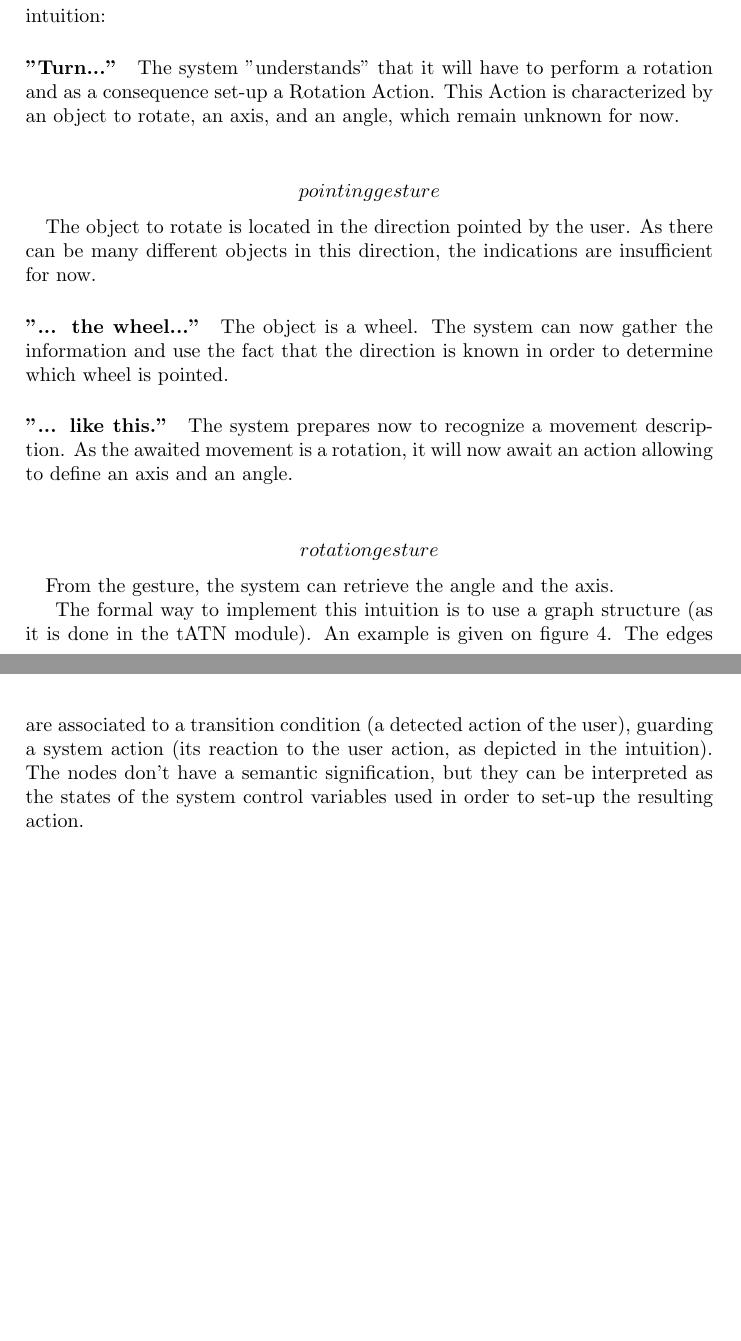
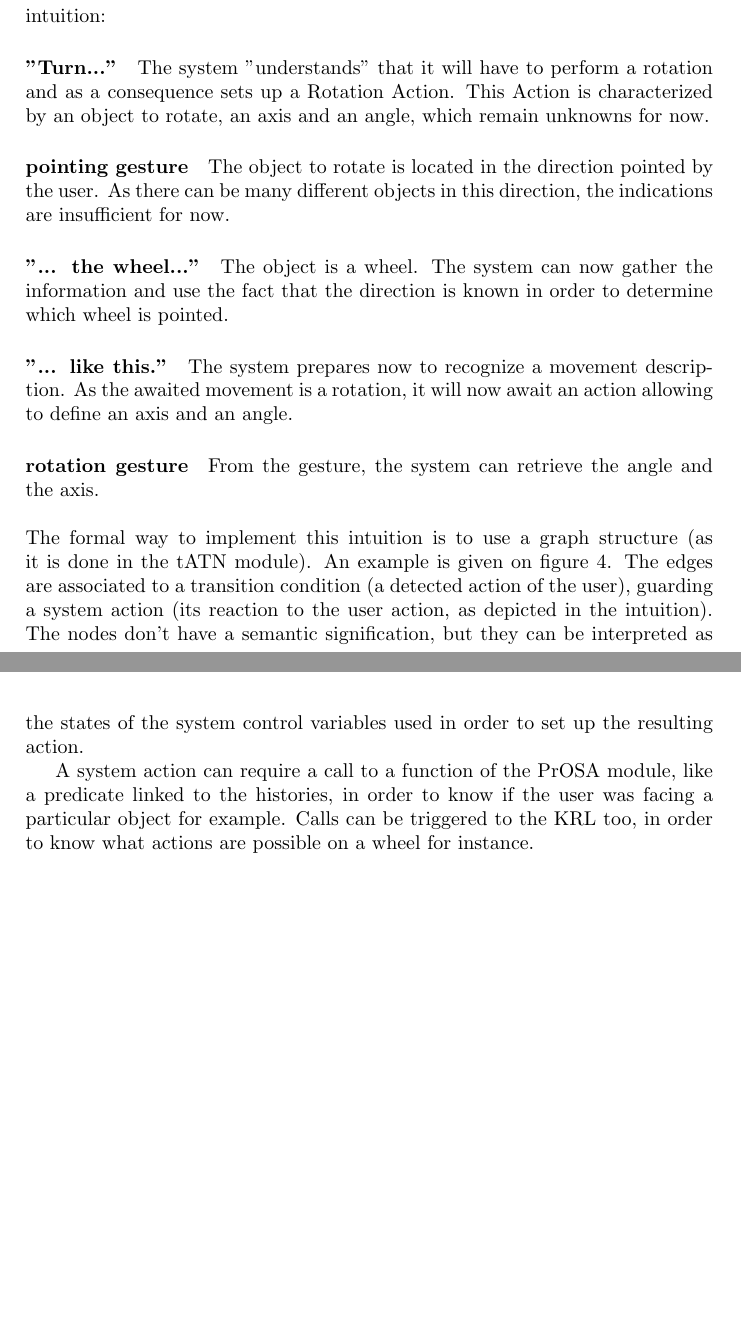
Before and after one commit to gwandalf/var, a LaTeX paper (report.tex): two parts of pages 5 and 6 of 6, joined at a grey line, cut so that both start at the same text, the shorter picture padded with empty space. Compiled offline with pdfLaTeX.

Commit message:
tATN ended

```diff
--- a/report.tex
+++ b/report.tex
@@ -80,19 +80,20 @@ The intuition of the recognition module working is to sequentially analyse the u
 
 We can take the use-case defined in section \ref{sec:overview} in order to illustrate this intuition:
 
-\paragraph{"Turn..."} The system "understands" that it will have to perform a rotation and as a consequence set-up a Rotation Action. This Action is characterized by an object to rotate, an axis, and an angle, which remain unknown for now.
+\paragraph{"Turn..."} The system "understands" that it will have to perform a rotation and as a consequence sets up a Rotation Action. This Action is characterized by an object to rotate, an axis and an angle, which remain unknowns for now.
 
-\paragraph{\[pointing gesture\]} The object to rotate is located in the direction pointed by the user. As there can be many different objects in this direction, the indications are insufficient for now.
+\paragraph{pointing gesture} The object to rotate is located in the direction pointed by the user. As there can be many different objects in this direction, the indications are insufficient for now.
 
 \paragraph{"... the wheel..."} The object is a wheel. The system can now gather the information and use the fact that the direction is known in order to determine which wheel is pointed.
 
 \paragraph{"... like this."} The system prepares now to recognize a movement description. As the awaited movement is a rotation, it will now await an action allowing to define an axis and an angle.
 
-\paragraph{\[rotation gesture\]} From the gesture, the system can retrieve the angle and the axis.
+\paragraph{rotation gesture} From the gesture, the system can retrieve the angle and the axis.
+\\
+\\
+The formal way to implement this intuition is to use a graph structure (as it is done in the tATN module). An example is given on figure \ref{fig:tATN}. The edges are associated to a transition condition (a detected action of the user), guarding a system action (its reaction to the user action, as depicted in the intuition). The nodes don't have a semantic signification, but they can be interpreted as the states of the system control variables used in order to set up the resulting action.
 
-The formal way to implement this intuition is to use a graph structure (as it is done in the tATN module). An example is given on figure \ref{fig:tATN}. The edges are associated to a transition condition (a detected action of the user), guarding a system action (its reaction to the user action, as depicted in the intuition). The nodes don't have a semantic signification, but they can be interpreted as the states of the system control variables used in order to set-up the resulting action.
-
-%TODO : system action types, specific nodes, communication with the other modules (linked to action types).
+A system action can require a call to a function of the PrOSA module, like a predicate linked to the histories, in order to know if the user was facing a particular object for example. Calls can be triggered to the KRL too, in order to know what actions are possible on a wheel for instance.
 
 \begin{figure}
 \centering
```
Also changed, not shown: report.tex (2 more changed lines).
